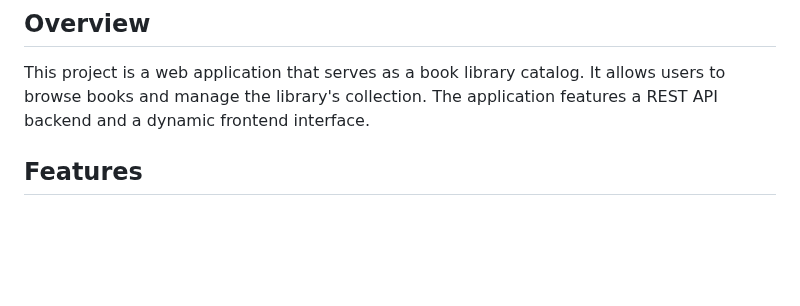
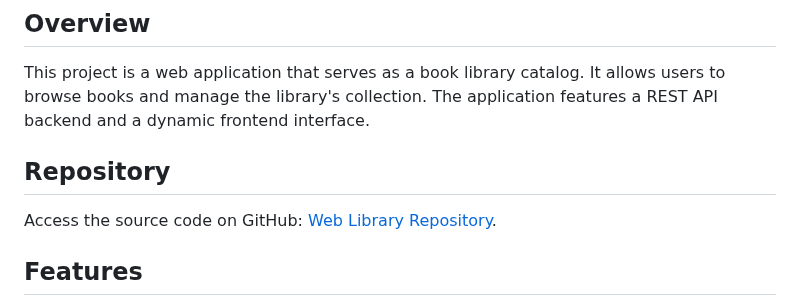
Before and after one commit to AdamantMe/Web_Library, a Markdown page: readme.md, the part around the change. Drawn GitHub-style; blank space fills up the shorter version.

```diff
--- a/readme.md
+++ b/readme.md
@@ -2,6 +2,9 @@
 
 ## Overview
 This project is a web application that serves as a book library catalog. It allows users to browse books and manage the library's collection. The application features a REST API backend and a dynamic frontend interface.
+
+## Repository
+Access the source code on GitHub: [Web Library Repository](https://github.com/AdamantMe/Web_Library).
 
 ## Features
 - **Public Access**: Explore the library's collection without logging in.
```
